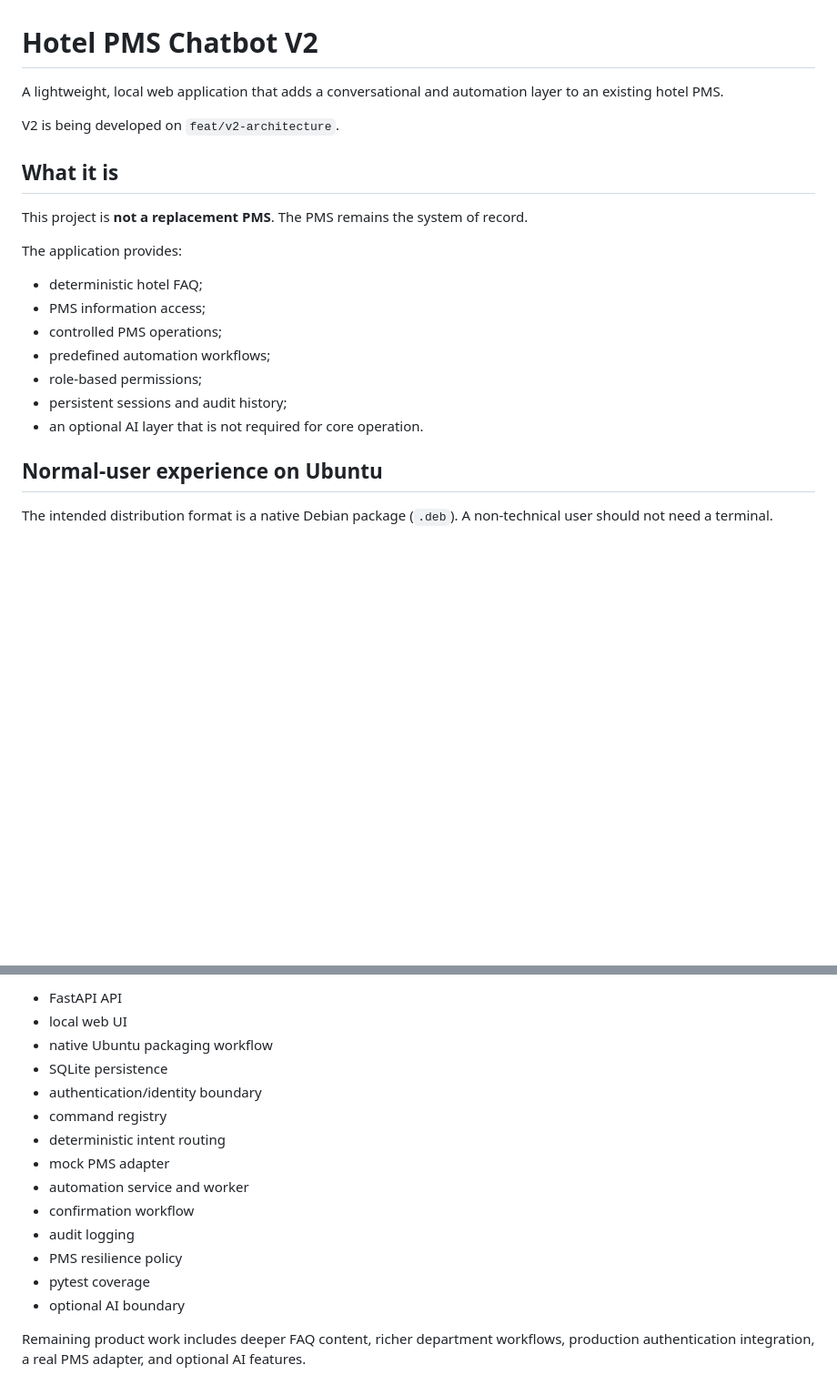
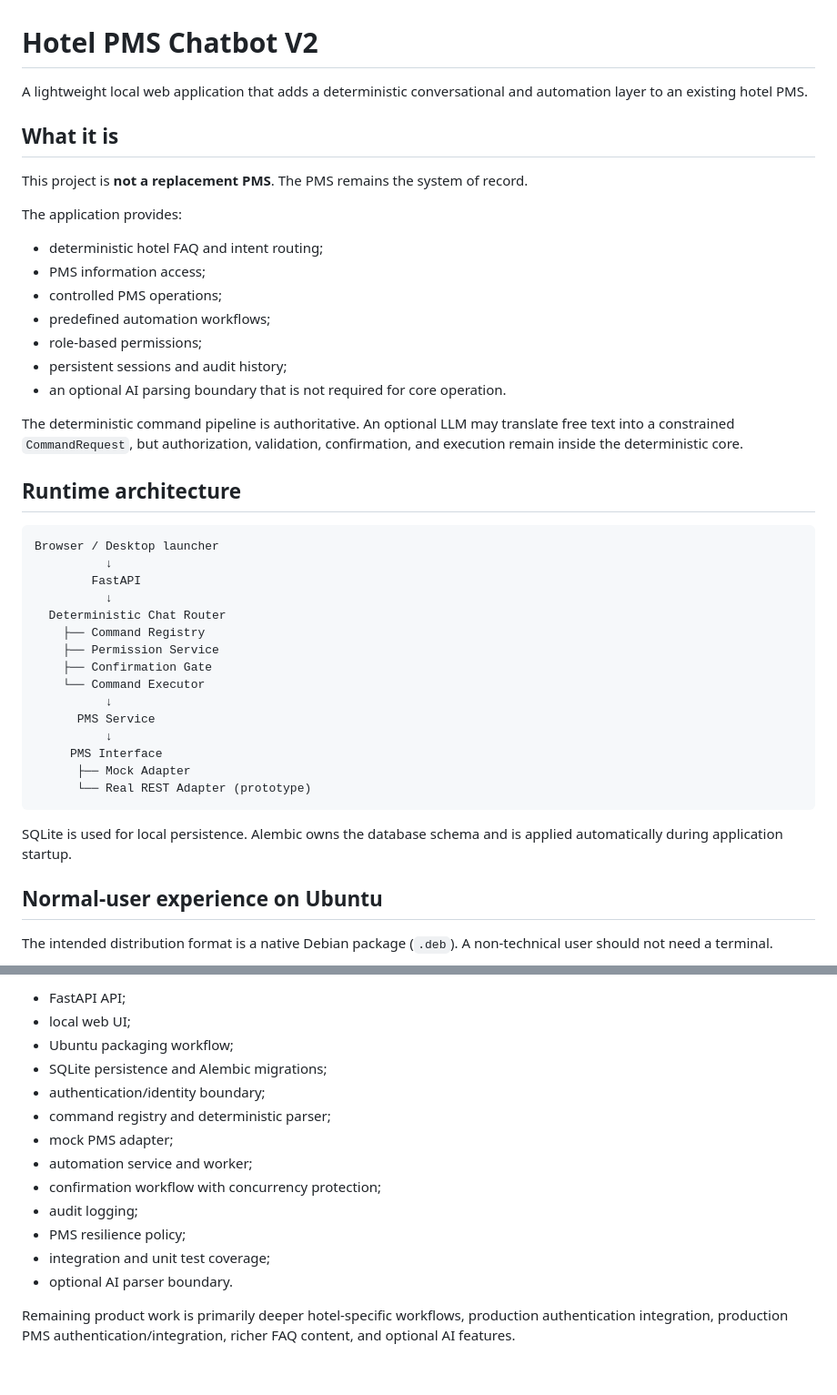
Before and after one commit to Rosila42/hotel_chatbot, a Markdown page: README.md, 2 parts joined by grey strips. Shown at 91% size. Drawn GitHub-style; blank space fills up the shorter version.

````diff
--- a/README.md
+++ b/README.md
@@ -1,8 +1,6 @@
 # Hotel PMS Chatbot V2
 
-A lightweight, local web application that adds a conversational and automation layer to an existing hotel PMS.
-
-V2 is being developed on `feat/v2-architecture`.
+A lightweight local web application that adds a deterministic conversational and automation layer to an existing hotel PMS.
 
 ## What it is
 
@@ -10,13 +8,37 @@ This project is **not a replacement PMS**. The PMS remains the system of record.
 
 The application provides:
 
-- deterministic hotel FAQ;
+- deterministic hotel FAQ and intent routing;
 - PMS information access;
 - controlled PMS operations;
 - predefined automation workflows;
 - role-based permissions;
 - persistent sessions and audit history;
-- an optional AI layer that is not required for core operation.
+- an optional AI parsing boundary that is not required for core operation.
+
+The deterministic command pipeline is authoritative. An optional LLM may translate free text into a constrained `CommandRequest`, but authorization, validation, confirmation, and execution remain inside the deterministic core.
+
+## Runtime architecture
+
+```text
+Browser / Desktop launcher
+          ↓
+        FastAPI
+          ↓
+  Deterministic Chat Router
+    ├── Command Registry
+    ├── Permission Service
+    ├── Confirmation Gate
+    └── Command Executor
+          ↓
+      PMS Service
+          ↓
+     PMS Interface
+      ├── Mock Adapter
+      └── Real REST Adapter (prototype)
+```
+
+SQLite is used for local persistence. Alembic owns the database schema and is applied automatically during application startup.
 
 ## Normal-user experience on Ubuntu
 
@@ -126,17 +139,16 @@ Completed V2 foundation:
 
-- FastAPI API
-- local web UI
-- native Ubuntu packaging workflow
-- SQLite persistence
-- authentication/identity boundary
-- command registry
-- deterministic intent routing
-- mock PMS adapter
-- automation service and worker
-- confirmation workflow
-- audit logging
-- PMS resilience policy
-- pytest coverage
-- optional AI boundary
+- FastAPI API;
+- local web UI;
+- Ubuntu packaging workflow;
+- SQLite persistence and Alembic migrations;
+- authentication/identity boundary;
+- command registry and deterministic parser;
+- mock PMS adapter;
+- automation service and worker;
+- confirmation workflow with concurrency protection;
+- audit logging;
+- PMS resilience policy;
+- integration and unit test coverage;
+- optional AI parser boundary.
 
-Remaining product work includes deeper FAQ content, richer department workflows, production authentication integration, a real PMS adapter, and optional AI features.
+Remaining product work is primarily deeper hotel-specific workflows, production authentication integration, production PMS authentication/integration, richer FAQ content, and optional AI features.
````
Also changed, not shown: other parts of README.md (+44 -53 lines).
